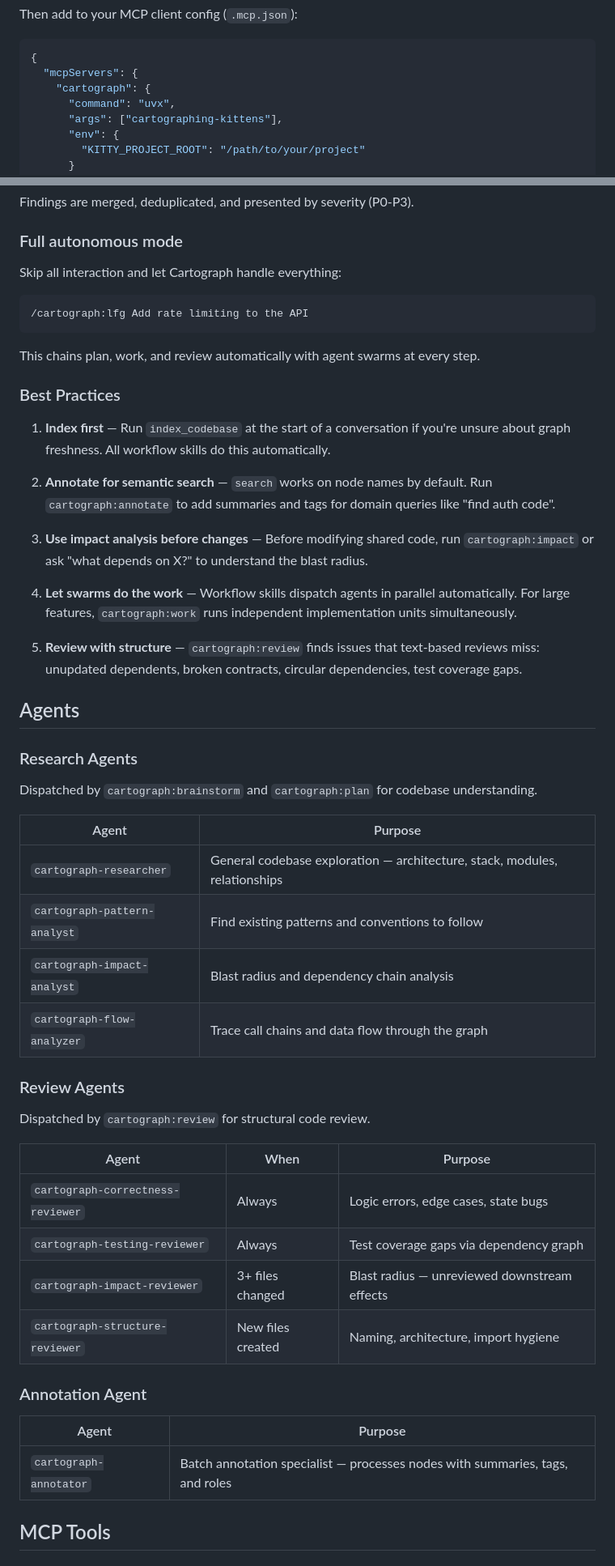
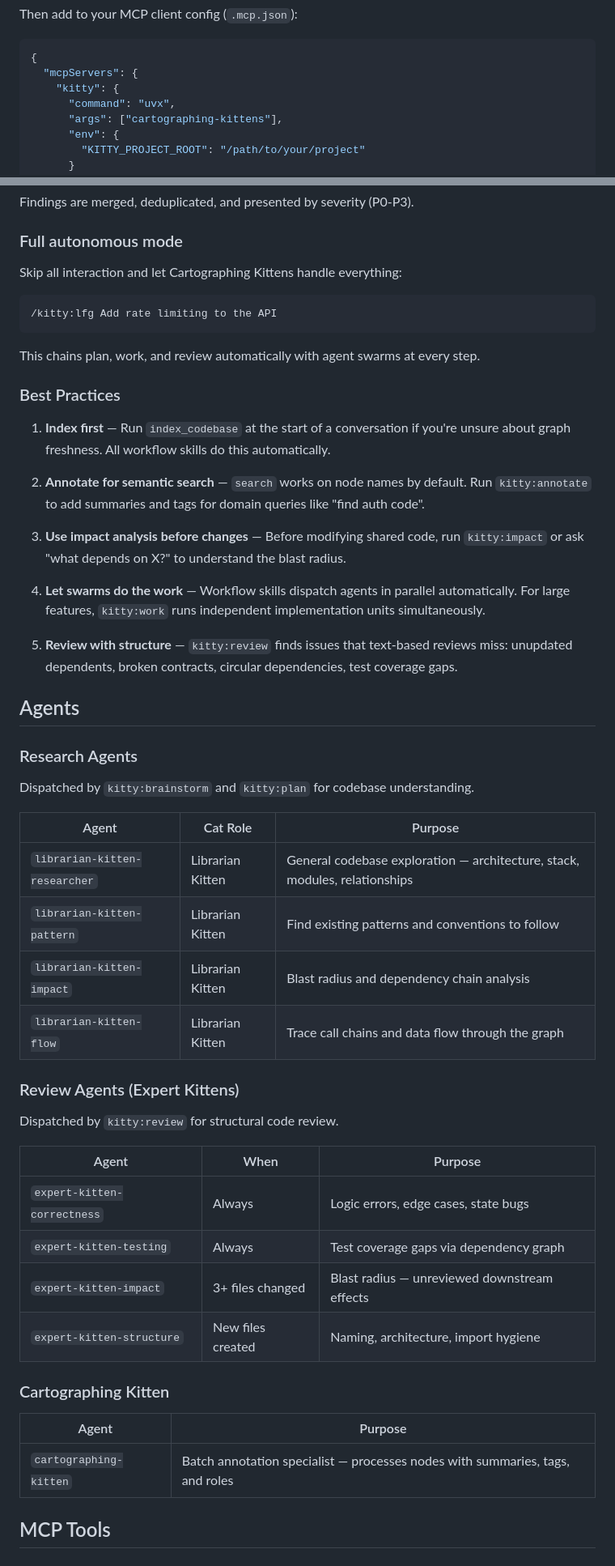
Before and after one commit to Kakise/cartographing-kitties-plugin, a Markdown page: README.md, 2 parts joined by grey strips. Shown at 81% size. GitHub-like rendering.

Commit message:
feat: Rename "cartograph" to "kitty" and update related terminology and tools in documentation.

````diff
--- a/README.md
+++ b/README.md
@@ -37,7 +37,7 @@ Then add to your MCP client config (`.mcp.json`):
 ```json
 {
   "mcpServers": {
-    "cartograph": {
+    "kitty": {
       "command": "uvx",
       "args": ["cartographing-kittens"],
       "env": {
@@ -146,10 +146,10 @@ Findings are merged, deduplicated, and presented by severity (P0-P3).
 
 ### Full autonomous mode
 
-Skip all interaction and let Cartograph handle everything:
+Skip all interaction and let Cartographing Kittens handle everything:
 
 ```
-/cartograph:lfg Add rate limiting to the API
+/kitty:lfg Add rate limiting to the API
 ```
 
 This chains plan, work, and review automatically with agent swarms at every step.
@@ -158,43 +158,43 @@ This chains plan, work, and review automatically with agent swarms at every step
 
 1. **Index first** — Run `index_codebase` at the start of a conversation if you're unsure about graph freshness. All workflow skills do this automatically.
 
-2. **Annotate for semantic search** — `search` works on node names by default. Run `cartograph:annotate` to add summaries and tags for domain queries like "find auth code".
+2. **Annotate for semantic search** — `search` works on node names by default. Run `kitty:annotate` to add summaries and tags for domain queries like "find auth code".
 
-3. **Use impact analysis before changes** — Before modifying shared code, run `cartograph:impact` or ask "what depends on X?" to understand the blast radius.
+3. **Use impact analysis before changes** — Before modifying shared code, run `kitty:impact` or ask "what depends on X?" to understand the blast radius.
 
-4. **Let swarms do the work** — Workflow skills dispatch agents in parallel automatically. For large features, `cartograph:work` runs independent implementation units simultaneously.
+4. **Let swarms do the work** — Workflow skills dispatch agents in parallel automatically. For large features, `kitty:work` runs independent implementation units simultaneously.
 
-5. **Review with structure** — `cartograph:review` finds issues that text-based reviews miss: unupdated dependents, broken contracts, circular dependencies, test coverage gaps.
+5. **Review with structure** — `kitty:review` finds issues that text-based reviews miss: unupdated dependents, broken contracts, circular dependencies, test coverage gaps.
 
 ## Agents
 
 ### Research Agents
 
-Dispatched by `cartograph:brainstorm` and `cartograph:plan` for codebase understanding.
+Dispatched by `kitty:brainstorm` and `kitty:plan` for codebase understanding.
+
+| Agent | Cat Role | Purpose |
+|-------|----------|---------|
+| `librarian-kitten-researcher` | Librarian Kitten | General codebase exploration — architecture, stack, modules, relationships |
+| `librarian-kitten-pattern` | Librarian Kitten | Find existing patterns and conventions to follow |
+| `librarian-kitten-impact` | Librarian Kitten | Blast radius and dependency chain analysis |
+| `librarian-kitten-flow` | Librarian Kitten | Trace call chains and data flow through the graph |
+
+### Review Agents (Expert Kittens)
+
+Dispatched by `kitty:review` for structural code review.
+
+| Agent | When | Purpose |
+|-------|------|---------|
+| `expert-kitten-correctness` | Always | Logic errors, edge cases, state bugs |
+| `expert-kitten-testing` | Always | Test coverage gaps via dependency graph |
+| `expert-kitten-impact` | 3+ files changed | Blast radius — unreviewed downstream effects |
+| `expert-kitten-structure` | New files created | Naming, architecture, import hygiene |
+
+### Cartographing Kitten
 
 | Agent | Purpose |
 |-------|---------|
-| `cartograph-researcher` | General codebase exploration — architecture, stack, modules, relationships |
-| `cartograph-pattern-analyst` | Find existing patterns and conventions to follow |
-| `cartograph-impact-analyst` | Blast radius and dependency chain analysis |
-| `cartograph-flow-analyzer` | Trace call chains and data flow through the graph |
-
-### Review Agents
-
-Dispatched by `cartograph:review` for structural code review.
-
-| Agent | When | Purpose |
-|-------|------|---------|
-| `cartograph-correctness-reviewer` | Always | Logic errors, edge cases, state bugs |
-| `cartograph-testing-reviewer` | Always | Test coverage gaps via dependency graph |
-| `cartograph-impact-reviewer` | 3+ files changed | Blast radius — unreviewed downstream effects |
-| `cartograph-structure-reviewer` | New files created | Naming, architecture, import hygiene |
-
-### Annotation Agent
-
-| Agent | Purpose |
-|-------|---------|
-| `cartograph-annotator` | Batch annotation specialist — processes nodes with summaries, tags, and roles |
+| `cartographing-kitten` | Batch annotation specialist — processes nodes with summaries, tags, and roles |
 
 ## MCP Tools
 
````
Also changed, not shown: other parts of README.md (+12 -3 lines), CLAUDE.md (+3 -2 lines).
